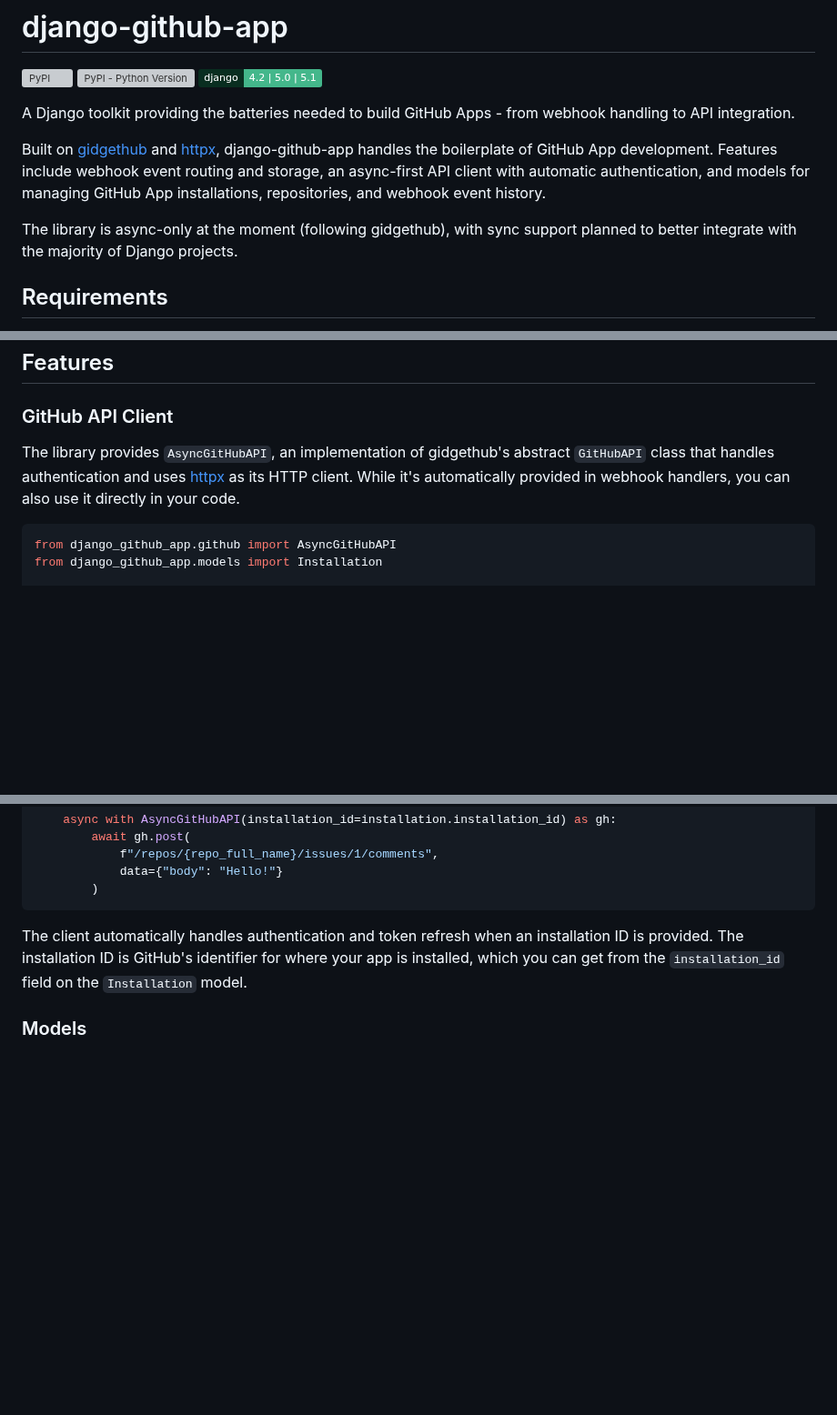
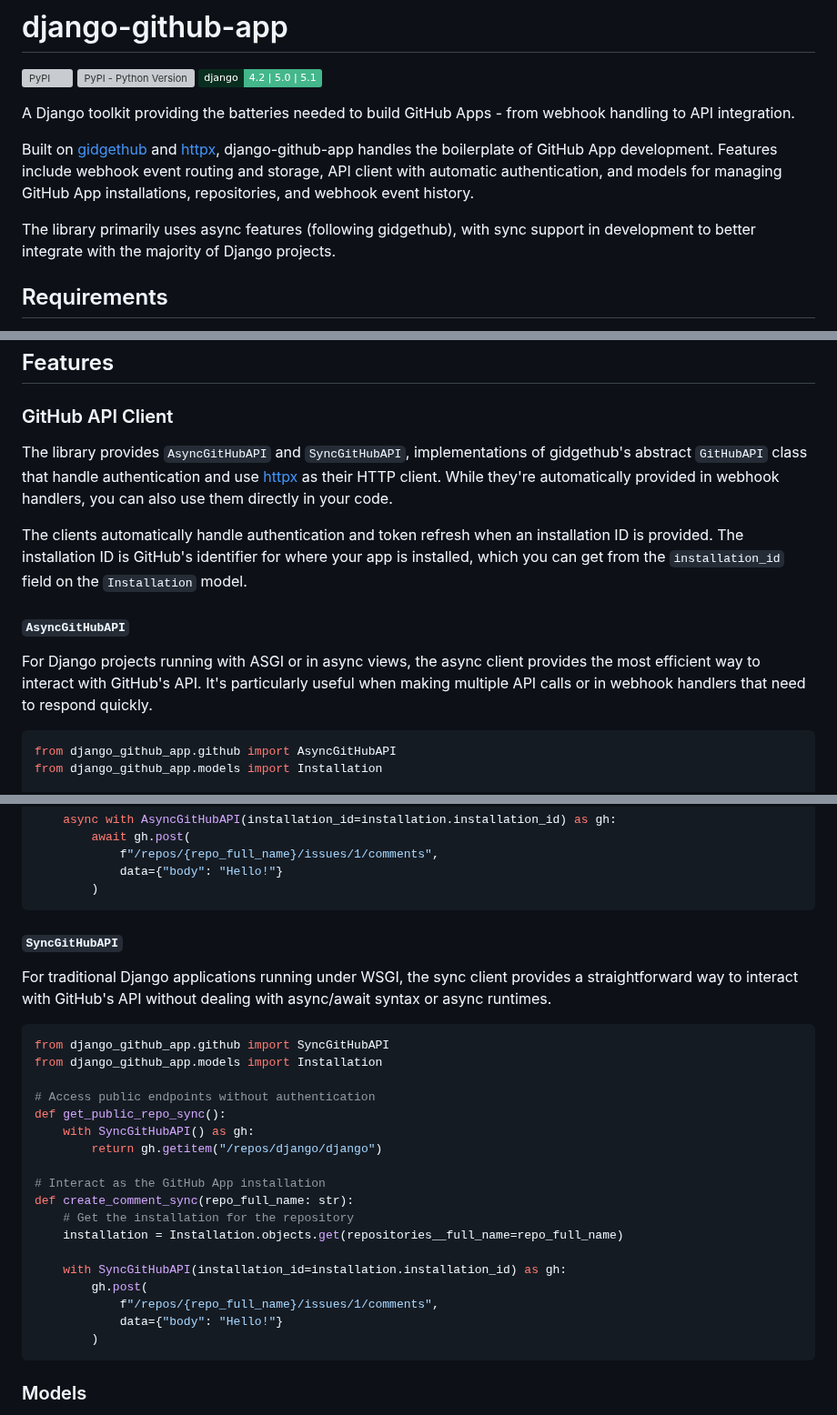
Before and after one commit to joshuadavidthomas/django-github-app, a Markdown page: README.md, 3 parts joined by grey strips. Shown at 91% size. Drawn GitHub-style; badges without logos; blank space fills up the shorter version; grey boxes are pictures that could not be loaded.

Commit message:
update readme documentation

````diff
--- a/README.md
+++ b/README.md
@@ -9,9 +9,9 @@
 
 A Django toolkit providing the batteries needed to build GitHub Apps - from webhook handling to API integration.
 
-Built on [gidgethub](https://github.com/gidgethub/gidgethub) and [httpx](https://github.com/encode/httpx), django-github-app handles the boilerplate of GitHub App development. Features include webhook event routing and storage, an async-first API client with automatic authentication, and models for managing GitHub App installations, repositories, and webhook event history.
+Built on [gidgethub](https://github.com/gidgethub/gidgethub) and [httpx](https://github.com/encode/httpx), django-github-app handles the boilerplate of GitHub App development. Features include webhook event routing and storage, API client with automatic authentication, and models for managing GitHub App installations, repositories, and webhook event history.
 
-The library is async-only at the moment (following gidgethub), with sync support planned to better integrate with the majority of Django projects.
+The library primarily uses async features (following gidgethub), with sync support in development to better integrate with the majority of Django projects.
 
 ## Requirements
 
@@ -239,7 +239,13 @@ For more details about how `gidgethub.sansio.Event` and webhook routing work, se
 
 ### GitHub API Client
 
-The library provides `AsyncGitHubAPI`, an implementation of gidgethub's abstract `GitHubAPI` class that handles authentication and uses [httpx](https://github.com/encode/httpx) as its HTTP client. While it's automatically provided in webhook handlers, you can also use it directly in your code.
+The library provides `AsyncGitHubAPI` and `SyncGitHubAPI`, implementations of gidgethub's abstract `GitHubAPI` class that handle authentication and use [httpx](https://github.com/encode/httpx) as their HTTP client. While they're automatically provided in webhook handlers, you can also use them directly in your code.
+
+The clients automatically handle authentication and token refresh when an installation ID is provided. The installation ID is GitHub's identifier for where your app is installed, which you can get from the `installation_id` field on the `Installation` model.
+
+#### `AsyncGitHubAPI`
+
+For Django projects running with ASGI or in async views, the async client provides the most efficient way to interact with GitHub's API. It's particularly useful when making multiple API calls or in webhook handlers that need to respond quickly.
 
 ```python
 from django_github_app.github import AsyncGitHubAPI
@@ -262,7 +268,30 @@ async def create_comment(repo_full_name: str):
         )
 ```
 
-The client automatically handles authentication and token refresh when an installation ID is provided. The installation ID is GitHub's identifier for where your app is installed, which you can get from the `installation_id` field on the `Installation` model.
+#### `SyncGitHubAPI`
+
+For traditional Django applications running under WSGI, the sync client provides a straightforward way to interact with GitHub's API without dealing with async/await syntax or async runtimes.
+
+```python
+from django_github_app.github import SyncGitHubAPI
+from django_github_app.models import Installation
+
+# Access public endpoints without authentication
+def get_public_repo_sync():
+    with SyncGitHubAPI() as gh:
+        return gh.getitem("/repos/django/django")
+
+# Interact as the GitHub App installation
+def create_comment_sync(repo_full_name: str):
+    # Get the installation for the repository
+    installation = Installation.objects.get(repositories__full_name=repo_full_name)
+
+    with SyncGitHubAPI(installation_id=installation.installation_id) as gh:
+        gh.post(
+            f"/repos/{repo_full_name}/issues/1/comments",
+            data={"body": "Hello!"}
+        )
+```
 
 ### Models
 
````
